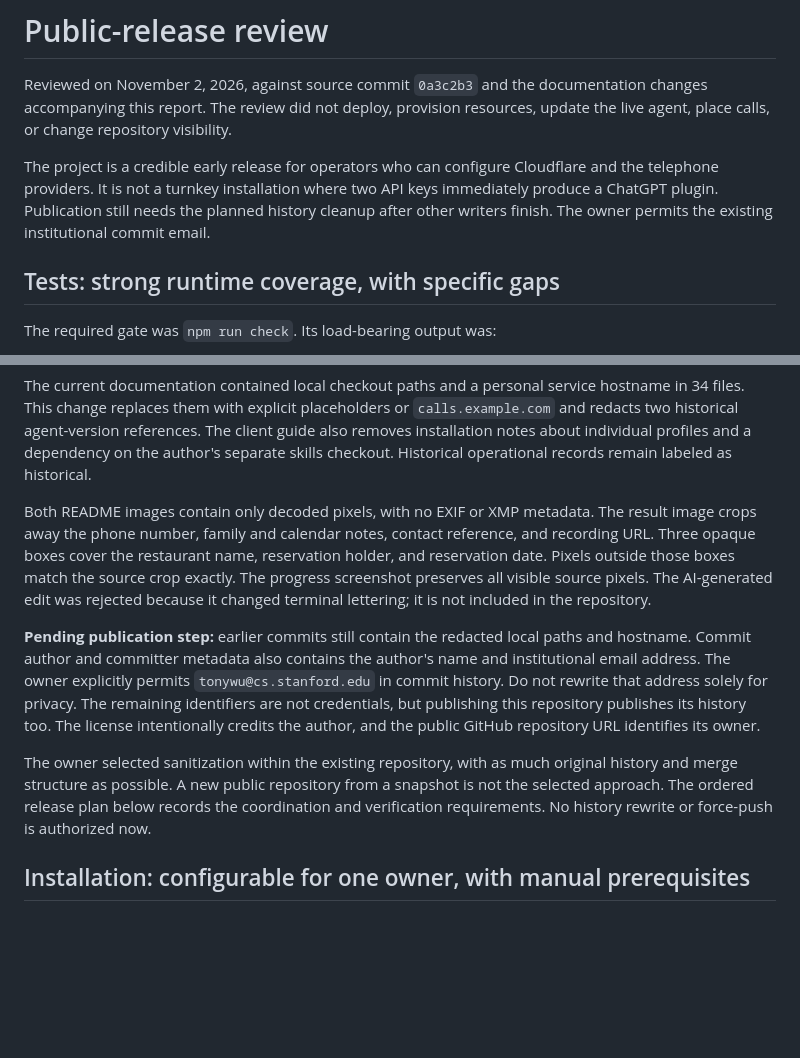
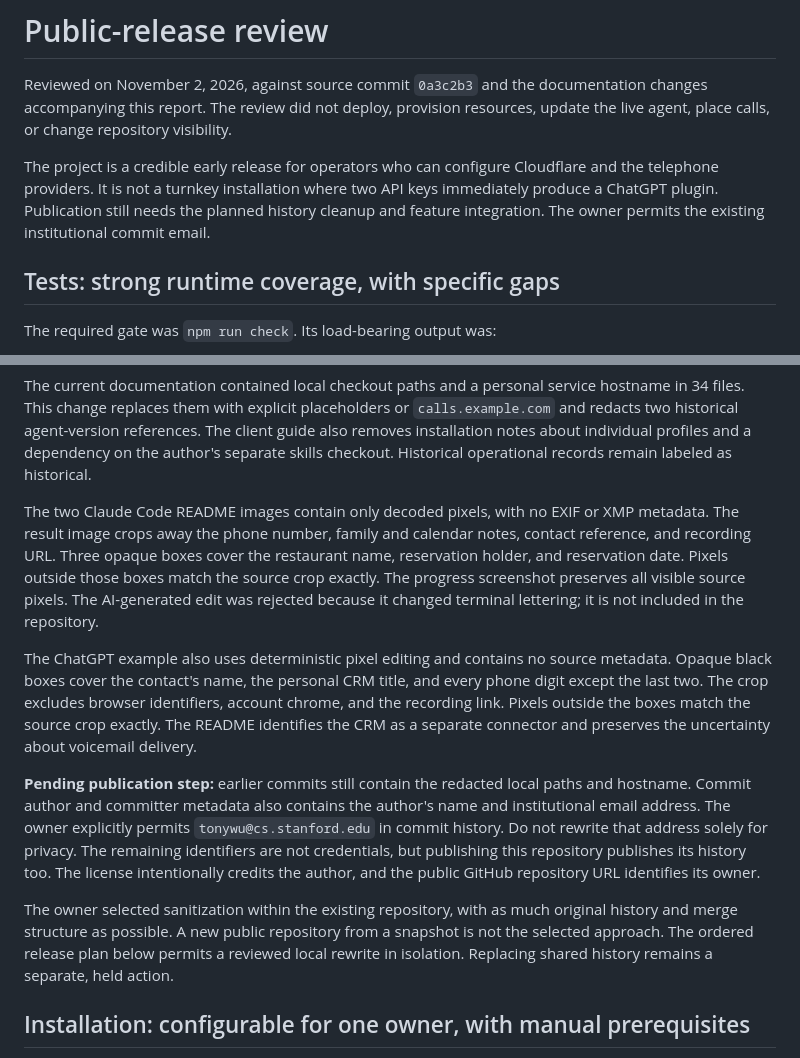
Before and after one commit to tonygwu/phone-calls, a Markdown page: docs/PUBLIC-RELEASE.md, 2 parts joined by grey strips. Rendered like a GitHub page; blank space fills up the shorter version.

```diff
--- a/docs/PUBLIC-RELEASE.md
+++ b/docs/PUBLIC-RELEASE.md
@@ -5,7 +5,7 @@ The review did not deploy, provision resources, update the live agent, place cal
 
 The project is a credible early release for operators who can configure Cloudflare and the telephone providers.
 It is not a turnkey installation where two API keys immediately produce a ChatGPT plugin.
-Publication still needs the planned history cleanup after other writers finish. The owner permits the existing institutional commit email.
+Publication still needs the planned history cleanup and feature integration. The owner permits the existing institutional commit email.
 
 ## Tests: strong runtime coverage, with specific gaps
 
@@ -111,11 +111,16 @@ This change replaces them with explicit placeholders or `calls.example.com` and
 The client guide also removes installation notes about individual profiles and a dependency on the author's separate skills checkout.
 Historical operational records remain labeled as historical.
 
-Both README images contain only decoded pixels, with no EXIF or XMP metadata.
+The two Claude Code README images contain only decoded pixels, with no EXIF or XMP metadata.
 The result image crops away the phone number, family and calendar notes, contact reference, and recording URL.
 Three opaque boxes cover the restaurant name, reservation holder, and reservation date.
 Pixels outside those boxes match the source crop exactly. The progress screenshot preserves all visible source pixels.
 The AI-generated edit was rejected because it changed terminal lettering; it is not included in the repository.
+
+The ChatGPT example also uses deterministic pixel editing and contains no source metadata.
+Opaque black boxes cover the contact's name, the personal CRM title, and every phone digit except the last two.
+The crop excludes browser identifiers, account chrome, and the recording link. Pixels outside the boxes match the source crop exactly.
+The README identifies the CRM as a separate connector and preserves the uncertainty about voicemail delivery.
 
 **Pending publication step:** earlier commits still contain the redacted local paths and hostname.
 Commit author and committer metadata also contains the author's name and institutional email address.
@@ -125,7 +130,7 @@ The license intentionally credits the author, and the public GitHub repository U
 
 The owner selected sanitization within the existing repository, with as much original history and merge structure as possible.
 A new public repository from a snapshot is not the selected approach.
-The ordered release plan below records the coordination and verification requirements. No history rewrite or force-push is authorized now.
+The ordered release plan below permits a reviewed local rewrite in isolation. Replacing shared history remains a separate, held action.
 
 ## Installation: configurable for one owner, with manual prerequisites
 
```
Also changed, not shown: other parts of docs/PUBLIC-RELEASE.md (+37 -30 lines), AGENTS.md (+3 -1 lines), README.md (+10 -0 lines), docs/images/chatgpt-phone-call.png (added).
